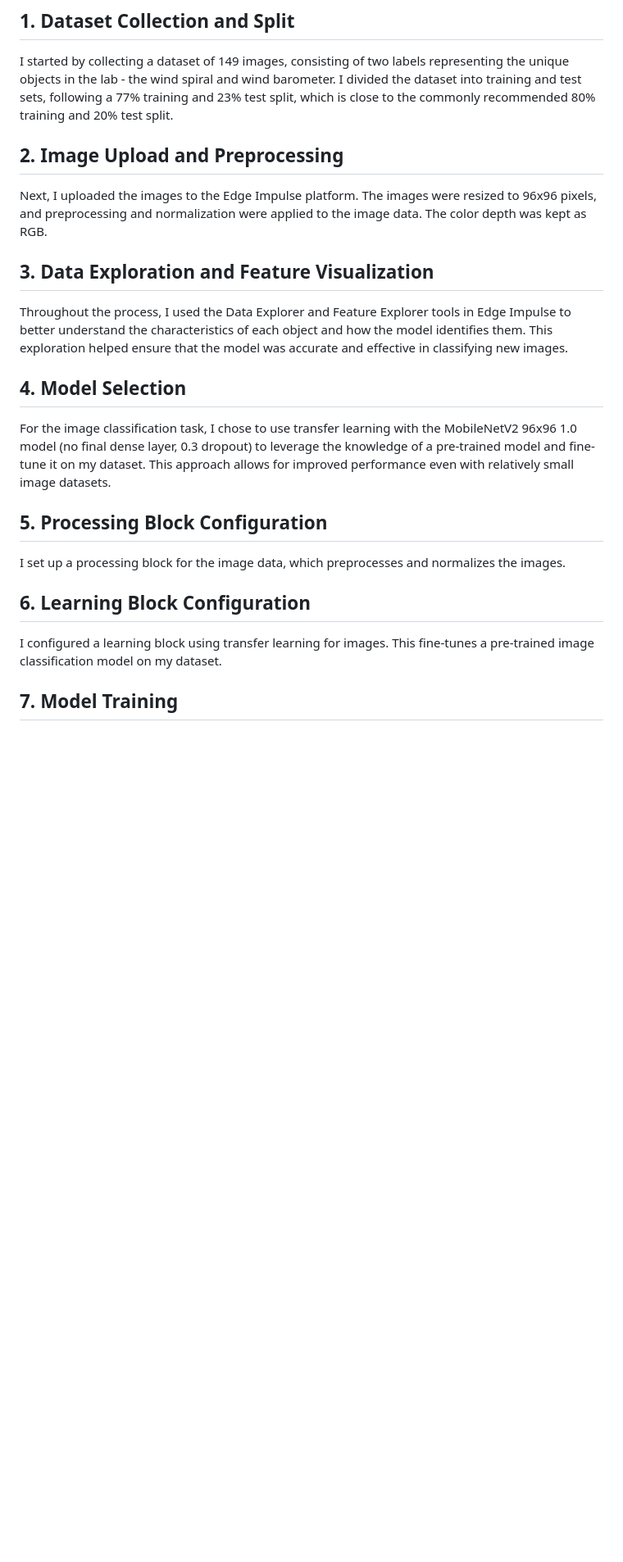
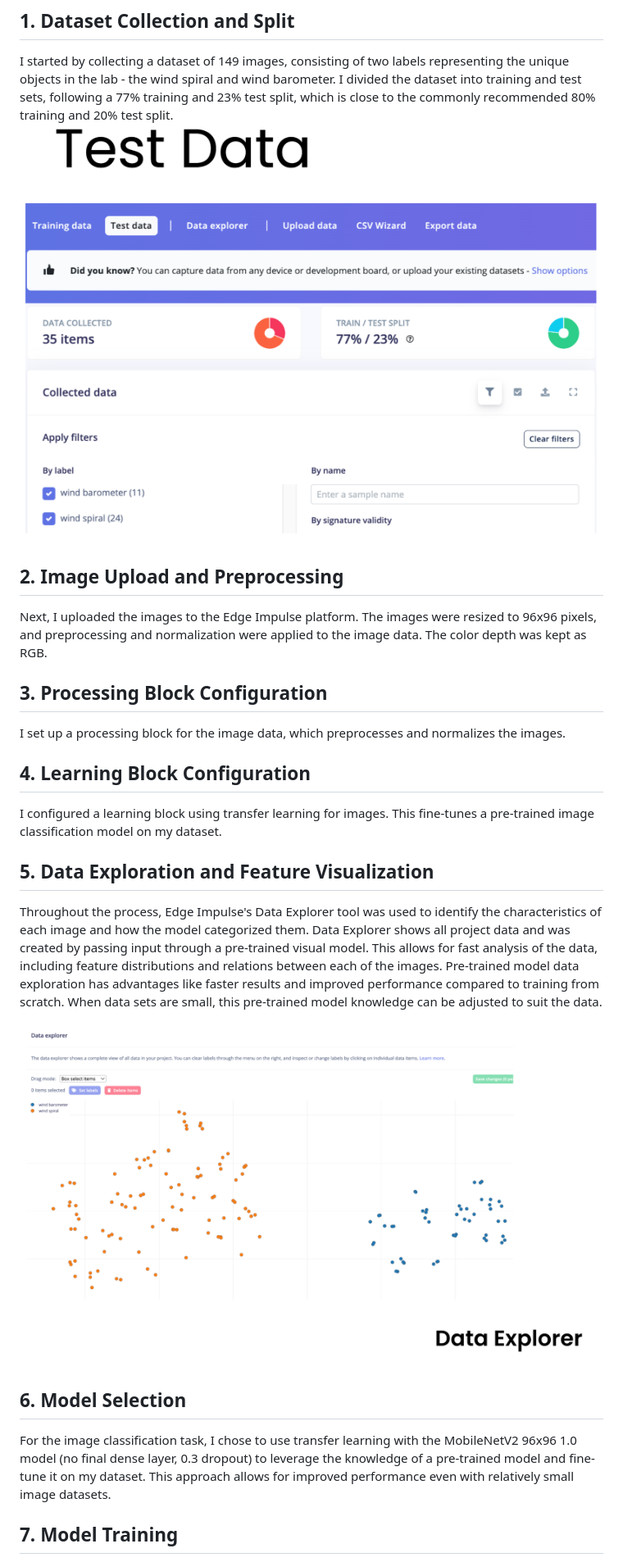
Before and after one commit to Gil-ADDA/CE-LAB, a Markdown page: README.md, the part around one of its changes. Shown at 82% size. Drawn GitHub-style; blank space fills up the shorter version.

```diff
--- a/README.md
+++ b/README.md
@@ -30,21 +25,26 @@ The image classification model can be accessed by students and guests in the lab
 # Getting Started Image Classification Model Using Transfer Learning
 ## 1. Dataset Collection and Split
 I started by collecting a dataset of 149 images, consisting of two labels representing the unique objects in the lab - the wind spiral and wind barometer. I divided the dataset into training and test sets, following a 77% training and 23% test split, which is close to the commonly recommended 80% training and 20% test split.
+![Split of the Data](https://github.com/Gil-ADDA/CE-LAB/blob/4bc06f64ee0e758ea9d4a4ba2524ebef6b4640e2/image/Split%20of%20the%20Data.png)
 
 ## 2. Image Upload and Preprocessing
 Next, I uploaded the images to the Edge Impulse platform. The images were resized to 96x96 pixels, and preprocessing and normalization were applied to the image data. The color depth was kept as RGB.
 
-## 3. Data Exploration and Feature Visualization
-Throughout the process, I used the Data Explorer and Feature Explorer tools in Edge Impulse to better understand the characteristics of each object and how the model identifies them. This exploration helped ensure that the model was accurate and effective in classifying new images.
+## 3. Processing Block Configuration
+I set up a processing block for the image data, which preprocesses and normalizes the images.
 
-## 4. Model Selection
+## 4. Learning Block Configuration
+I configured a learning block using transfer learning for images. This fine-tunes a pre-trained image classification model on my dataset.
+
+## 5. Data Exploration and Feature Visualization
+Throughout the process, Edge Impulse's Data Explorer tool was used to identify the characteristics of each image and how the model categorized them. Data Explorer shows all project data and was created by passing input through a pre-trained visual model. This allows for fast analysis of the data, including feature distributions and relations between each of the images. Pre-trained model data exploration has advantages like faster results and improved performance compared to training from scratch. When data sets are small, this pre-trained model knowledge can be adjusted to suit the data.
+
+![Data Explorer](https://github.com/Gil-ADDA/CE-LAB/blob/4bc06f64ee0e758ea9d4a4ba2524ebef6b4640e2/image/Data%20Explorer.png)
+
+## 6. Model Selection
 For the image classification task, I chose to use transfer learning with the MobileNetV2 96x96 1.0 model (no final dense layer, 0.3 dropout) to leverage the knowledge of a pre-trained model and fine-tune it on my dataset. This approach allows for improved performance even with relatively small image datasets.
 
-## 5. Processing Block Configuration
-I set up a processing block for the image data, which preprocesses and normalizes the images.
 
-## 6. Learning Block Configuration
-I configured a learning block using transfer learning for images. This fine-tunes a pre-trained image classification model on my dataset.
 
 ## 7. Model Training
 I trained the model using the processed images and learning block configuration with a batch size of 32 and 40 epochs. To address overfitting issues, I modified the Keras expert mode settings, setting the learning rate to 0.0015. I didn't use the auto-balance dataset or data augmentation options in this case, as I was not aware of the need to add them manually in the Keras code at the time. Despite this, the model testing results showed an accuracy of 94.29%, indicating that the model is effective in identifying the wind spiral and wind barometer objects. However, it's important to consider using data augmentation and class balancing techniques in future projects, especially when working with a small dataset like mine. Data augmentation can help prevent overfitting by artificially increasing the size of the training dataset and adding diversity to the data. Class balancing can ensure that the model has equal representation of all classes, even when one class has significantly more samples than another.
```
Also changed, not shown: other parts of README.md (+3 -5 lines).
